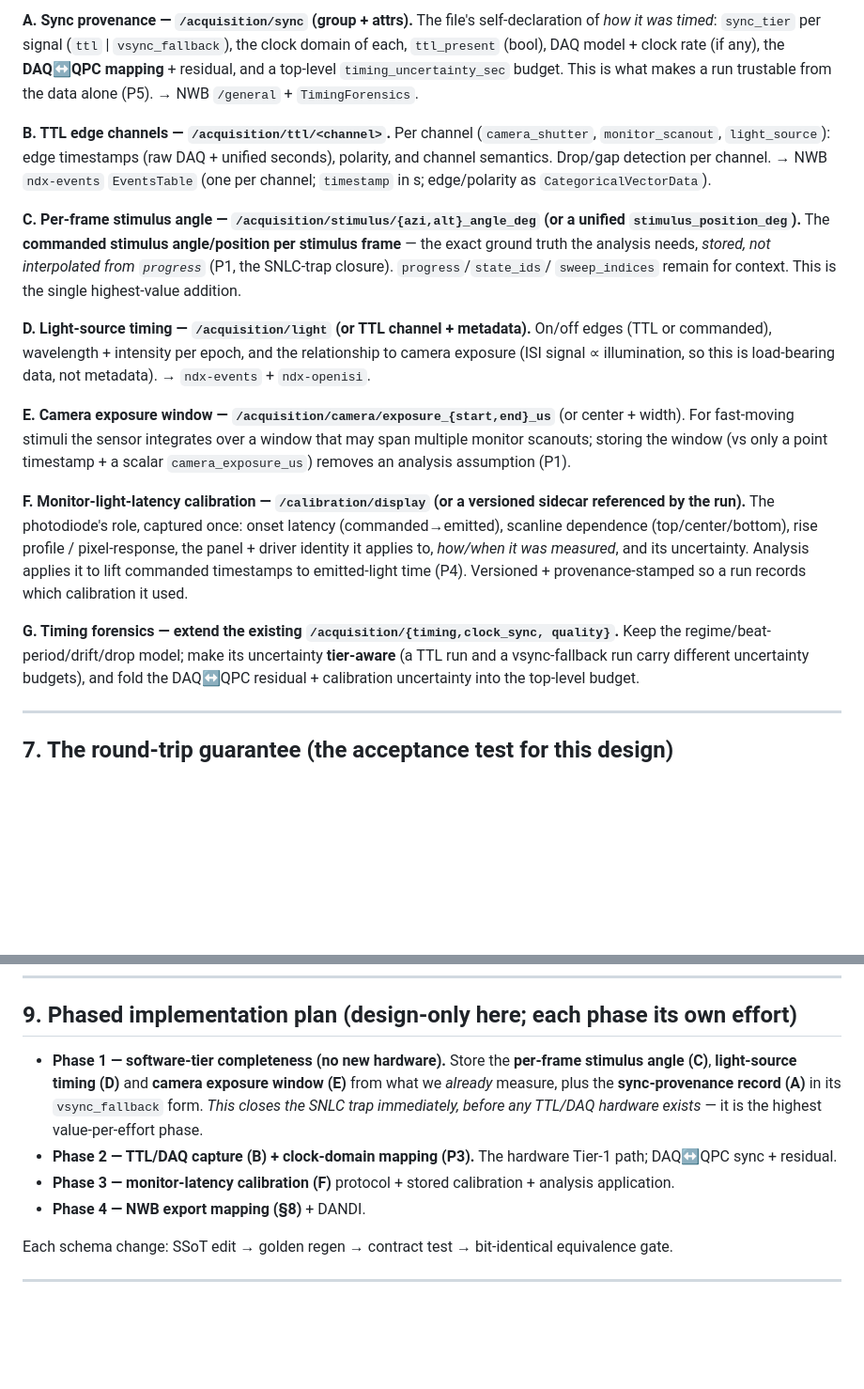
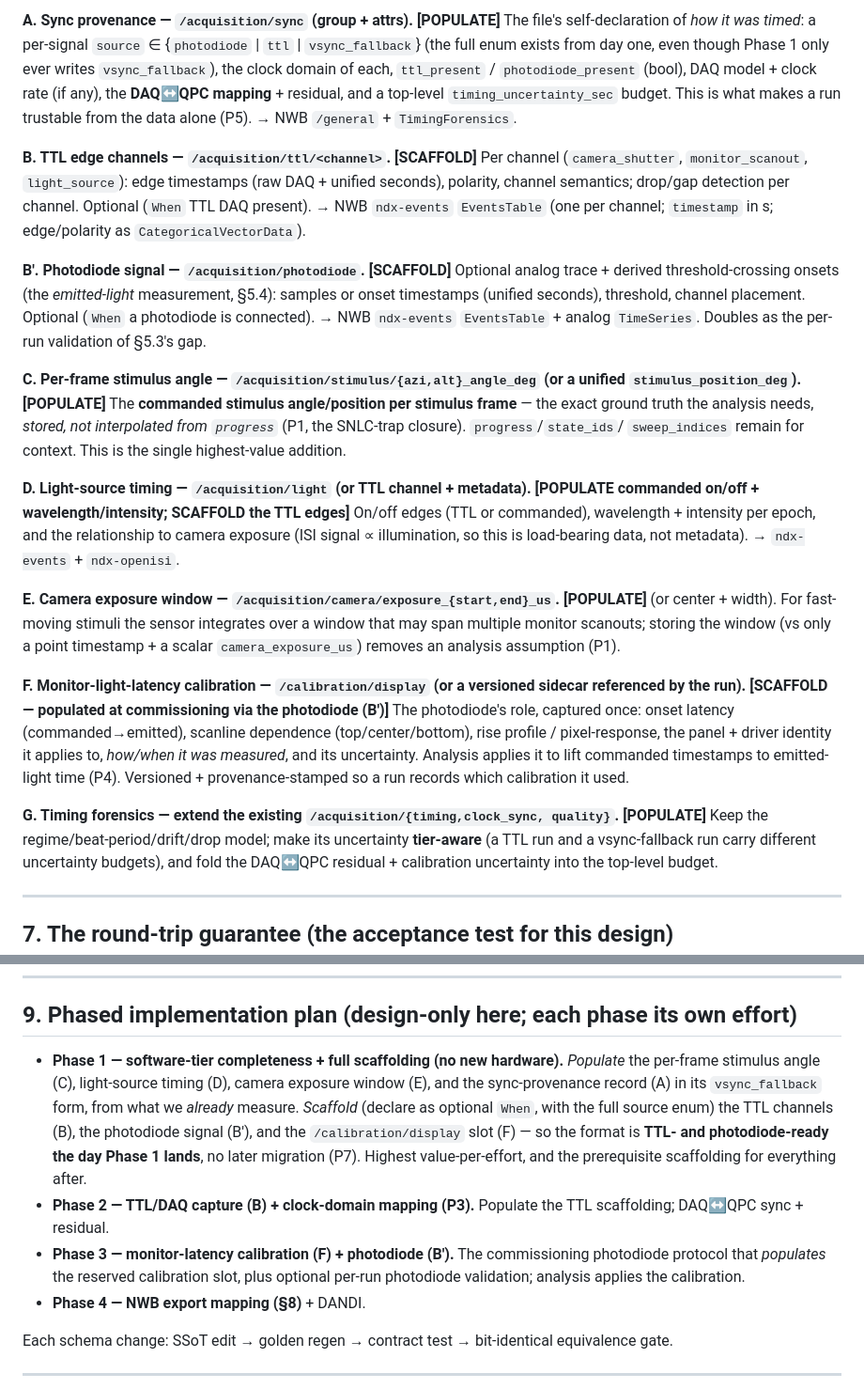
Before and after one commit to Kim-Neuroscience-Lab/OpenISI, a Markdown page: docs/TIMING_SYNC_DESIGN.md, 2 parts joined by grey strips. Shown at 94% size. Drawn GitHub-style; blank space fills up the shorter version.

```diff
--- a/docs/TIMING_SYNC_DESIGN.md
+++ b/docs/TIMING_SYNC_DESIGN.md
@@ -223,35 +259,44 @@ unit suffixes).
 
-**A. Sync provenance — `/acquisition/sync` (group + attrs).** The file's
-self-declaration of *how it was timed*: `sync_tier` per signal (`ttl` |
-`vsync_fallback`), the clock domain of each, `ttl_present` (bool), DAQ model +
-clock rate (if any), the **DAQ↔QPC mapping** + residual, and a top-level
-`timing_uncertainty_sec` budget. This is what makes a run trustable from the data
-alone (P5). → NWB `/general` + `TimingForensics`.
+**A. Sync provenance — `/acquisition/sync` (group + attrs). [POPULATE]** The file's
+self-declaration of *how it was timed*: a per-signal `source` ∈ {`photodiode` |
+`ttl` | `vsync_fallback`} (the full enum exists from day one, even though Phase 1
+only ever writes `vsync_fallback`), the clock domain of each, `ttl_present` /
+`photodiode_present` (bool), DAQ model + clock rate (if any), the **DAQ↔QPC
+mapping** + residual, and a top-level `timing_uncertainty_sec` budget. This is what
+makes a run trustable from the data alone (P5). → NWB `/general` + `TimingForensics`.
 
-**B. TTL edge channels — `/acquisition/ttl/<channel>`.** Per channel
+**B. TTL edge channels — `/acquisition/ttl/<channel>`. [SCAFFOLD]** Per channel
 (`camera_shutter`, `monitor_scanout`, `light_source`): edge timestamps (raw DAQ +
-unified seconds), polarity, and channel semantics. Drop/gap detection per channel.
-→ NWB `ndx-events` `EventsTable` (one per channel; `timestamp` in s; edge/polarity
-as `CategoricalVectorData`).
+unified seconds), polarity, channel semantics; drop/gap detection per channel.
+Optional (`When` TTL DAQ present). → NWB `ndx-events` `EventsTable` (one per
+channel; `timestamp` in s; edge/polarity as `CategoricalVectorData`).
+
+**B′. Photodiode signal — `/acquisition/photodiode`. [SCAFFOLD]** Optional analog
+trace + derived threshold-crossing onsets (the *emitted-light* measurement, §5.4):
+samples or onset timestamps (unified seconds), threshold, channel placement.
+Optional (`When` a photodiode is connected). → NWB `ndx-events` `EventsTable` +
+analog `TimeSeries`. Doubles as the per-run validation of §5.3's gap.
 
 **C. Per-frame stimulus angle — `/acquisition/stimulus/{azi,alt}_angle_deg`
-(or a unified `stimulus_position_deg`).** The **commanded stimulus angle/position
+(or a unified `stimulus_position_deg`). [POPULATE]** The **commanded stimulus angle/position
 per stimulus frame** — the exact ground truth the analysis needs, *stored, not
 interpolated from `progress`* (P1, the SNLC-trap closure). `progress`/`state_ids`/
 `sweep_indices` remain for context. This is the single highest-value addition.
 
-**D. Light-source timing — `/acquisition/light` (or TTL channel + metadata).**
+**D. Light-source timing — `/acquisition/light` (or TTL channel + metadata).
+[POPULATE commanded on/off + wavelength/intensity; SCAFFOLD the TTL edges]**
 On/off edges (TTL or commanded), wavelength + intensity per epoch, and the
 relationship to camera exposure (ISI signal ∝ illumination, so this is
 load-bearing data, not metadata). → `ndx-events` + `ndx-openisi`.
 
-**E. Camera exposure window — `/acquisition/camera/exposure_{start,end}_us`**
-(or center + width). For fast-moving stimuli the sensor integrates over a window
+**E. Camera exposure window — `/acquisition/camera/exposure_{start,end}_us`.
+[POPULATE]** (or center + width). For fast-moving stimuli the sensor integrates over a window
 that may span multiple monitor scanouts; storing the window (vs only a point
 timestamp + a scalar `camera_exposure_us`) removes an analysis assumption (P1).
 
 **F. Monitor-light-latency calibration — `/calibration/display` (or a versioned
-sidecar referenced by the run).** The photodiode's role, captured once: onset
+sidecar referenced by the run). [SCAFFOLD — populated at commissioning via the
+photodiode (B′)]** The photodiode's role, captured once: onset
 latency (commanded→emitted), scanline dependence (top/center/bottom), rise
 profile / pixel-response, the panel + driver identity it applies to, *how/when it
 was measured*, and its uncertainty. Analysis applies it to lift commanded
@@ -259,7 +304,7 @@ timestamps to emitted-light time (P4). Versioned + provenance-stamped so a run
 records which calibration it used.
 
 **G. Timing forensics — extend the existing `/acquisition/{timing,clock_sync,
-quality}`.** Keep the regime/beat-period/drift/drop model; make its uncertainty
+quality}`. [POPULATE]** Keep the regime/beat-period/drift/drop model; make its uncertainty
 **tier-aware** (a TTL run and a vsync-fallback run carry different uncertainty
 budgets), and fold the DAQ↔QPC residual + calibration uncertainty into the
 top-level budget.
@@ -300,15 +345,19 @@ Export stays transform-only / lossless (per `docs/INTEROP_NWB.md`).
 
 ## 9. Phased implementation plan (design-only here; each phase its own effort)
 
-- **Phase 1 — software-tier completeness (no new hardware).** Store the **per-frame
-  stimulus angle (C)**, **light-source timing (D)** and **camera exposure window
-  (E)** from what we *already* measure, plus the **sync-provenance record (A)** in
-  its `vsync_fallback` form. *This closes the SNLC trap immediately, before any
-  TTL/DAQ hardware exists* — it is the highest value-per-effort phase.
-- **Phase 2 — TTL/DAQ capture (B) + clock-domain mapping (P3).** The hardware
-  Tier-1 path; DAQ↔QPC sync + residual.
-- **Phase 3 — monitor-latency calibration (F)** protocol + stored calibration +
-  analysis application.
+- **Phase 1 — software-tier completeness + full scaffolding (no new hardware).**
+  *Populate* the per-frame stimulus angle (C), light-source timing (D), camera
+  exposure window (E), and the sync-provenance record (A) in its `vsync_fallback`
+  form, from what we *already* measure. *Scaffold* (declare as optional `When`, with
+  the full source enum) the TTL channels (B), the photodiode signal (B′), and the
+  `/calibration/display` slot (F) — so the format is **TTL- and photodiode-ready the
+  day Phase 1 lands**, no later migration (P7). Highest value-per-effort, and the
+  prerequisite scaffolding for everything after.
+- **Phase 2 — TTL/DAQ capture (B) + clock-domain mapping (P3).** Populate the TTL
+  scaffolding; DAQ↔QPC sync + residual.
+- **Phase 3 — monitor-latency calibration (F) + photodiode (B′).** The commissioning
+  photodiode protocol that *populates* the reserved calibration slot, plus optional
+  per-run photodiode validation; analysis applies the calibration.
 - **Phase 4 — NWB export mapping (§8)** + DANDI.
 
 Each schema change: SSoT edit → golden regen → contract test → bit-identical
```
Also changed, not shown: other parts of docs/TIMING_SYNC_DESIGN.md (+45 -9 lines).
